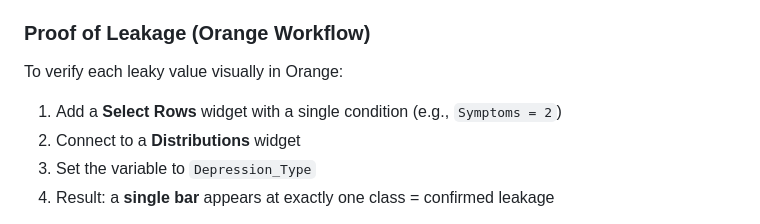
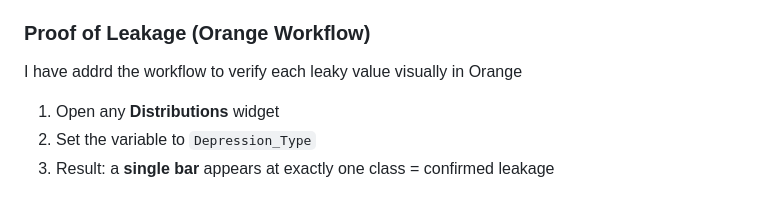
Before and after one commit to ppanturat/Classification-of-Twelve-Types-of-Depression, a Markdown page: README.md, the part around the change. Rendered like a GitHub page.

Commit message:
Update README with Orange workflow verification steps
Added instructions for verifying leaky values visually in Orange.

```diff
--- a/README.md
+++ b/README.md
@@ -64,9 +64,8 @@ Together, these leaky values cover **all 12 depression classes**, which is why t
 
 ### Proof of Leakage (Orange Workflow)
 
-To verify each leaky value visually in Orange:
-1. Add a **Select Rows** widget with a single condition (e.g., `Symptoms = 2`)
-2. Connect to a **Distributions** widget
+I have addrd the workflow to verify each leaky value visually in Orange
+1. Open any **Distributions** widget
 3. Set the variable to `Depression_Type`
 4. Result: a **single bar** appears at exactly one class = confirmed leakage
 
```
